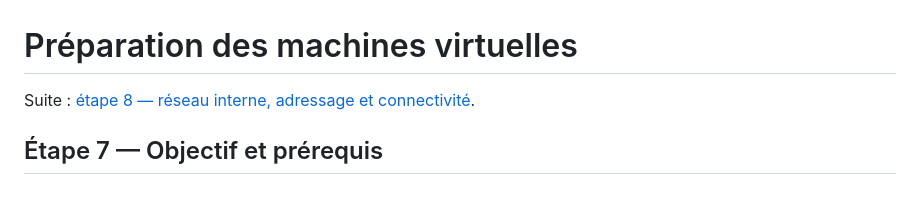
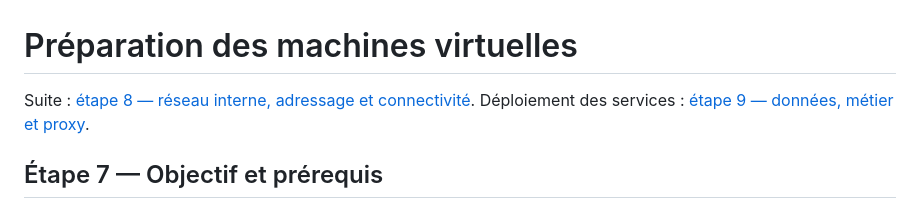
Before and after one commit to Hicha-m/Intern, a Markdown page: deploiement/scripts/PROCEDURE.md, the part around the change. Drawn GitHub-style.

```diff
--- a/deploiement/scripts/PROCEDURE.md
+++ b/deploiement/scripts/PROCEDURE.md
@@ -1,6 +1,7 @@
 # Préparation des machines virtuelles
 
 Suite : [étape 8 — réseau interne, adressage et connectivité](../reseau/README.md).
+Déploiement des services : [étape 9 — données, métier et proxy](../DEPLOIEMENT.md).
 
 ## Étape 7 — Objectif et prérequis
 
```
Also changed, not shown: LIVRABLES.md (+28 -0 lines), deploiement/DEPLOIEMENT.md (added, +180 -0 lines), deploiement/docs/etape9.md (added, +80 -0 lines), deploiement/docs/etape9-connexion.png (added), deploiement/docs/etape9-tableau-de-bord.png (added), 6 other files.
